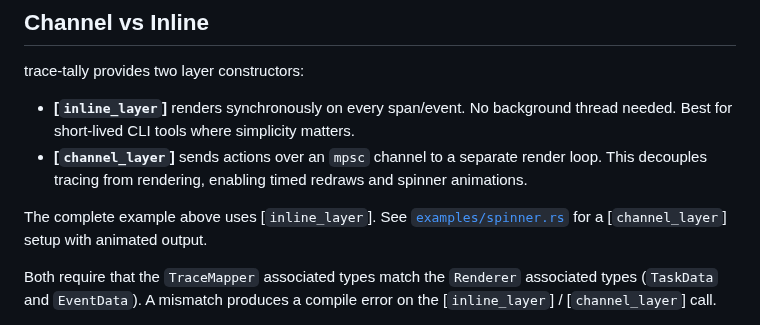
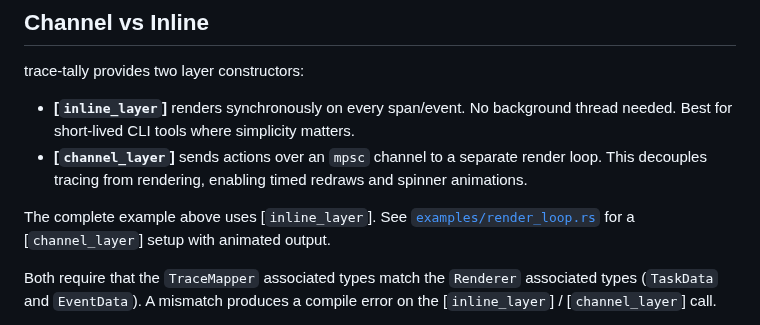
Before and after one commit to Pingid/trace-tally, a Markdown page: README.md, the part around one of its changes. Drawn GitHub-style.

Commit message:
feat: add render loop utilities and refresh examples

```diff
--- a/README.md
+++ b/README.md
@@ -101,7 +100,7 @@ trace-tally provides two layer constructors:
 - **[`inline_layer`]** renders synchronously on every span/event. No background thread needed. Best for short-lived CLI tools where simplicity matters.
 - **[`channel_layer`]** sends actions over an `mpsc` channel to a separate render loop. This decouples tracing from rendering, enabling timed redraws and spinner animations.
 
-The complete example above uses [`inline_layer`]. See [`examples/spinner.rs`](./examples/spinner.rs) for a [`channel_layer`] setup with animated output.
+The complete example above uses [`inline_layer`]. See [`examples/render_loop.rs`](./examples/render_loop.rs) for a [`channel_layer`] setup with animated output.
 
 Both require that the `TraceMapper` associated types match the `Renderer` associated types (`TaskData` and `EventData`). A mismatch produces a compile error on the [`inline_layer`] / [`channel_layer`] call.
 
```
Also changed, not shown: other parts of README.md (+0 -1 lines), assets/demo.gif, 19 other files.
